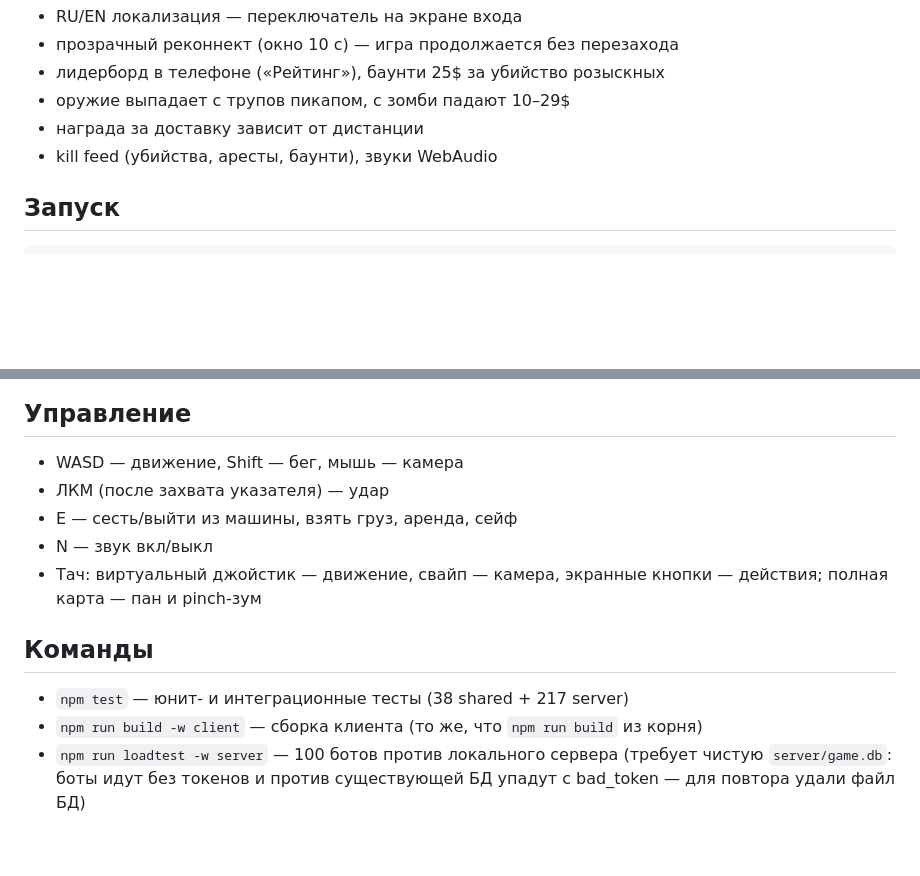
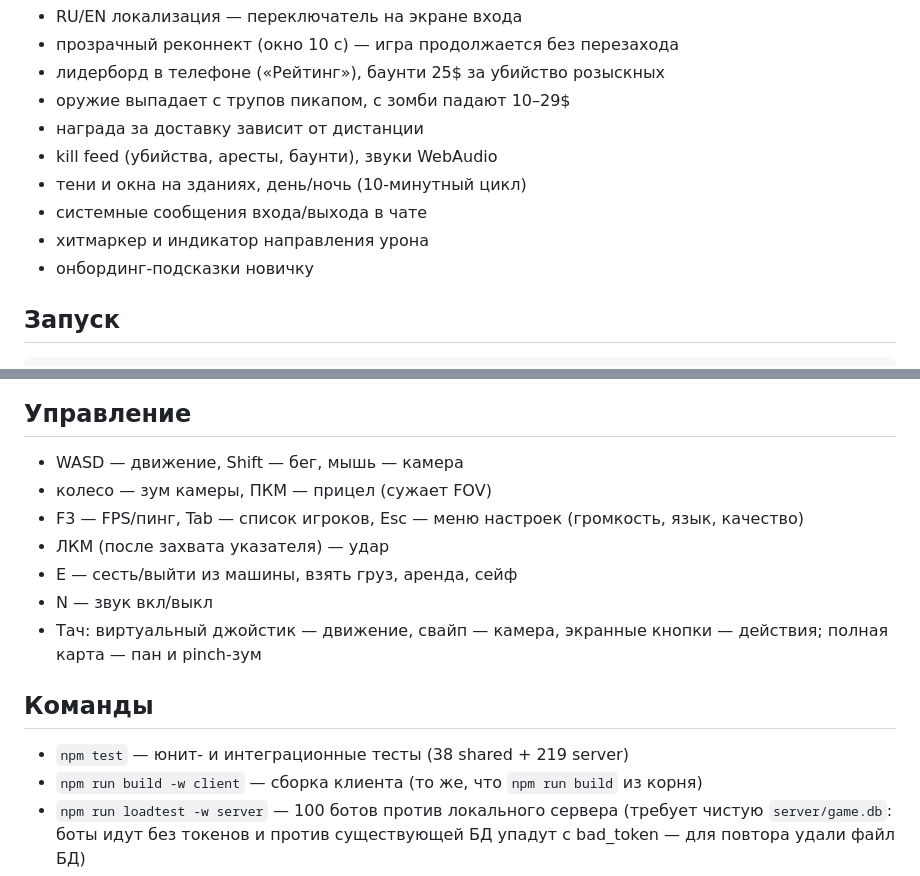
Before and after one commit to smadrom/mmo-city, a Markdown page: README.md, 2 parts joined by grey strips. GitHub-like rendering; blank space fills up the shorter version.

Commit message:
docs: README — графика (тени/окна/день-ночь), UI (F3/Tab/Esc), числа тестов

```diff
--- a/README.md
+++ b/README.md
@@ -8,6 +8,10 @@
 - оружие выпадает с трупов пикапом, с зомби падают 10–29$
 - награда за доставку зависит от дистанции
 - kill feed (убийства, аресты, баунти), звуки WebAudio
+- тени и окна на зданиях, день/ночь (10-минутный цикл)
+- системные сообщения входа/выхода в чате
+- хитмаркер и индикатор направления урона
+- онбординг-подсказки новичку
 
 ## Запуск
 
@@ -23,6 +27,8 @@ npm run dev        # сервер (ws://localhost:2567) + клиент (http://l
 ## Управление
 
 - WASD — движение, Shift — бег, мышь — камера
+- колесо — зум камеры, ПКМ — прицел (сужает FOV)
+- F3 — FPS/пинг, Tab — список игроков, Esc — меню настроек (громкость, язык, качество)
 - ЛКМ (после захвата указателя) — удар
 - E — сесть/выйти из машины, взять груз, аренда, сейф
 - N — звук вкл/выкл
@@ -30,7 +36,7 @@ npm run dev        # сервер (ws://localhost:2567) + клиент (http://l
 
 ## Команды
 
-- `npm test` — юнит- и интеграционные тесты (38 shared + 217 server)
+- `npm test` — юнит- и интеграционные тесты (38 shared + 219 server)
 - `npm run build -w client` — сборка клиента (то же, что `npm run build` из корня)
 - `npm run loadtest -w server` — 100 ботов против локального сервера (требует чистую `server/game.db`: боты идут без токенов и против существующей БД упадут с bad_token — для повтора удали файл БД)
 
```
